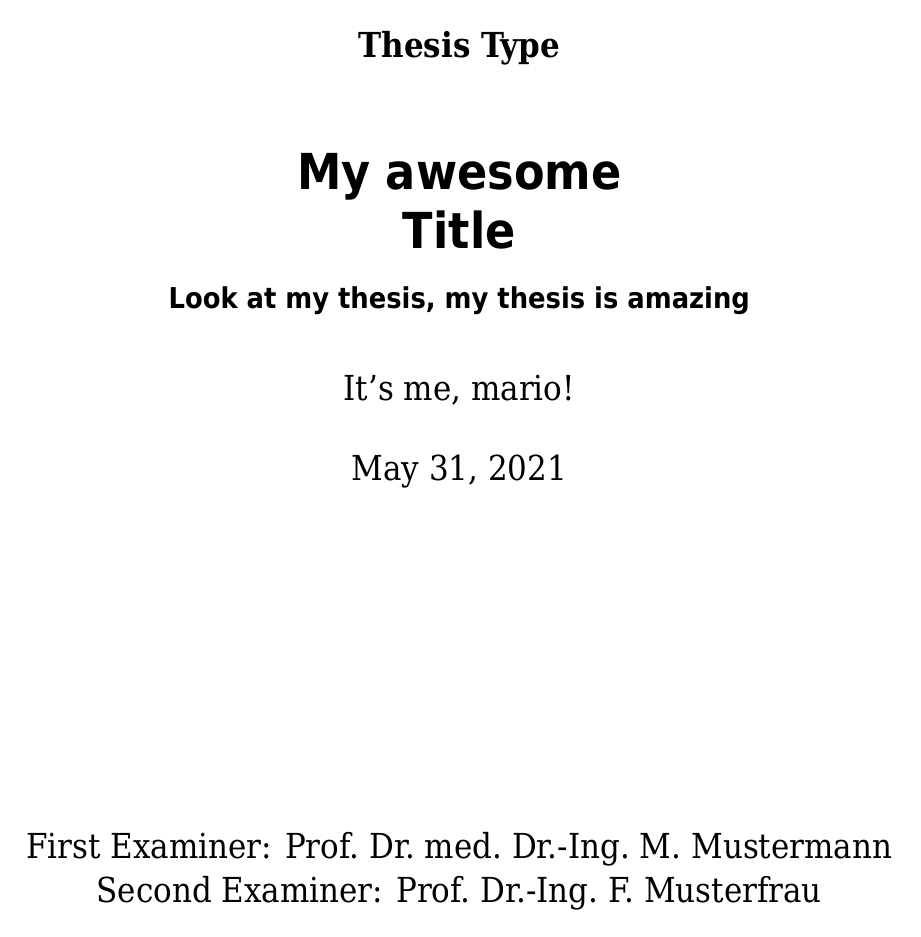
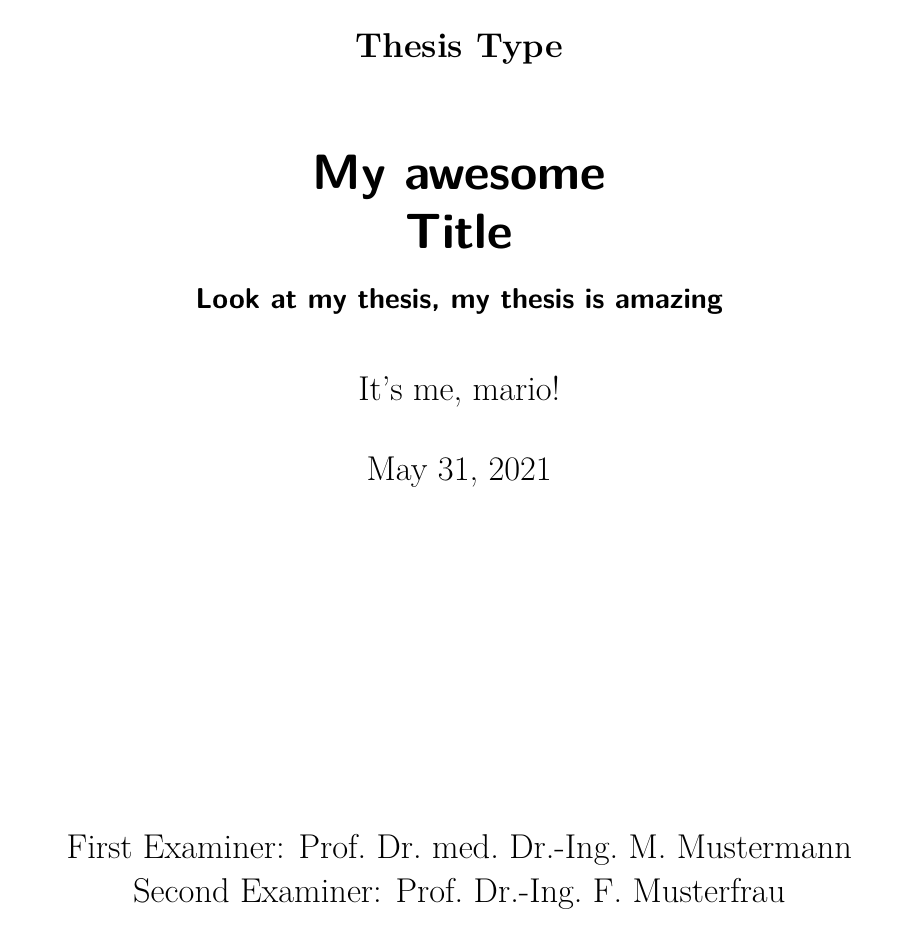
Before and after one commit to worldpotato/LaTeX-Template, a LaTeX thesis (main.tex, which reads preamble/packages.tex): page 1 of 41 before the commit and page 1 of 40 after it. Compiled offline with XeLaTeX; a missing font is replaced by an installed copy or a similar font.

Commit message:
remove fontspec package for compatibility

```diff
--- a/preamble/packages.tex
+++ b/preamble/packages.tex
@@ -15,11 +15,6 @@
 % for labeling list
 \setkomafont{labelinglabel}{\bfseries\sffamily}
 \setkomafont{labelingseparator}{\normalfont}
-
-\usepackage{fontspec}
-    \setmainfont{DejaVuSerifCondensed}
-    \setsansfont{DejaVuSansCondensed}
-    \setmonofont{JetBrains Mono Regular Nerd Font Complete Mono}
 
 % to work with pictures
 \usepackage{graphicx}
```
